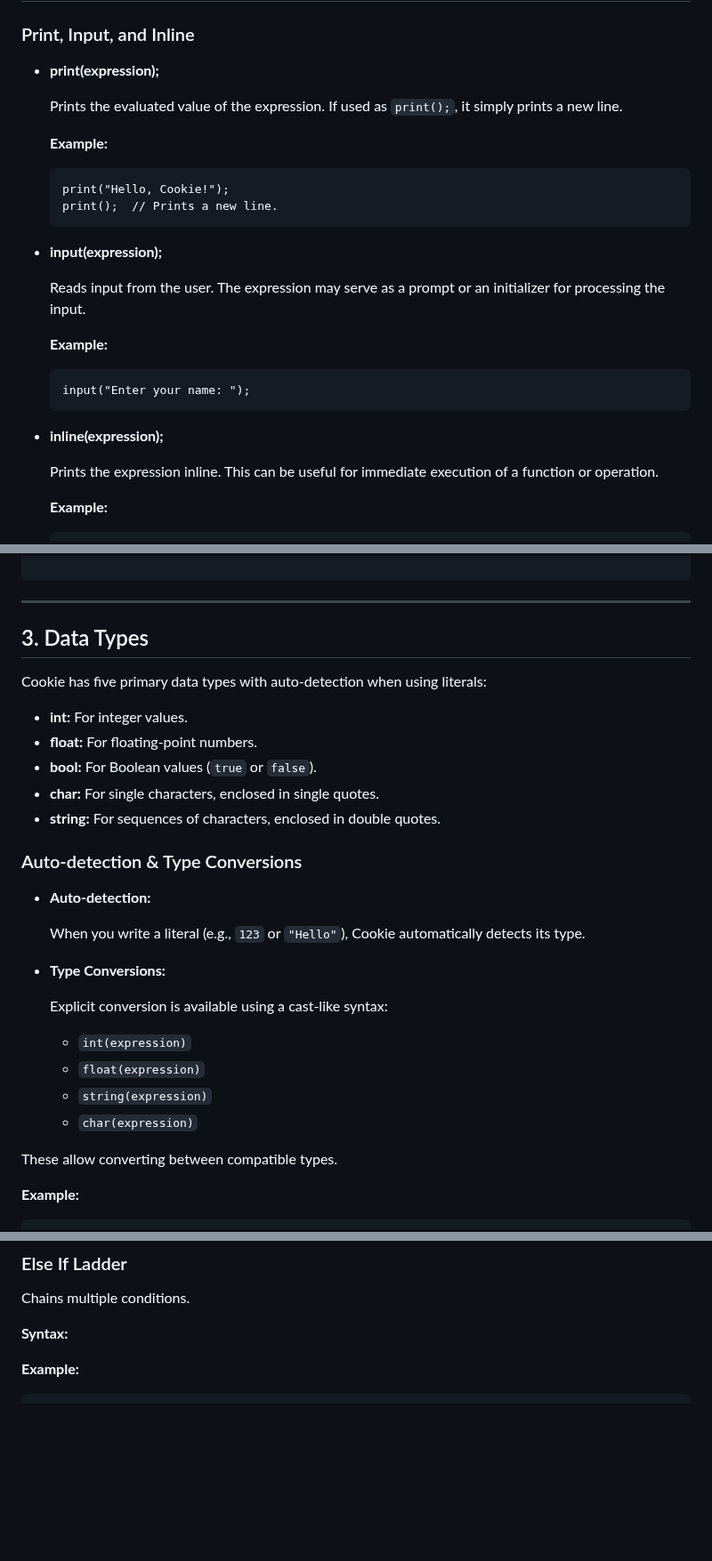
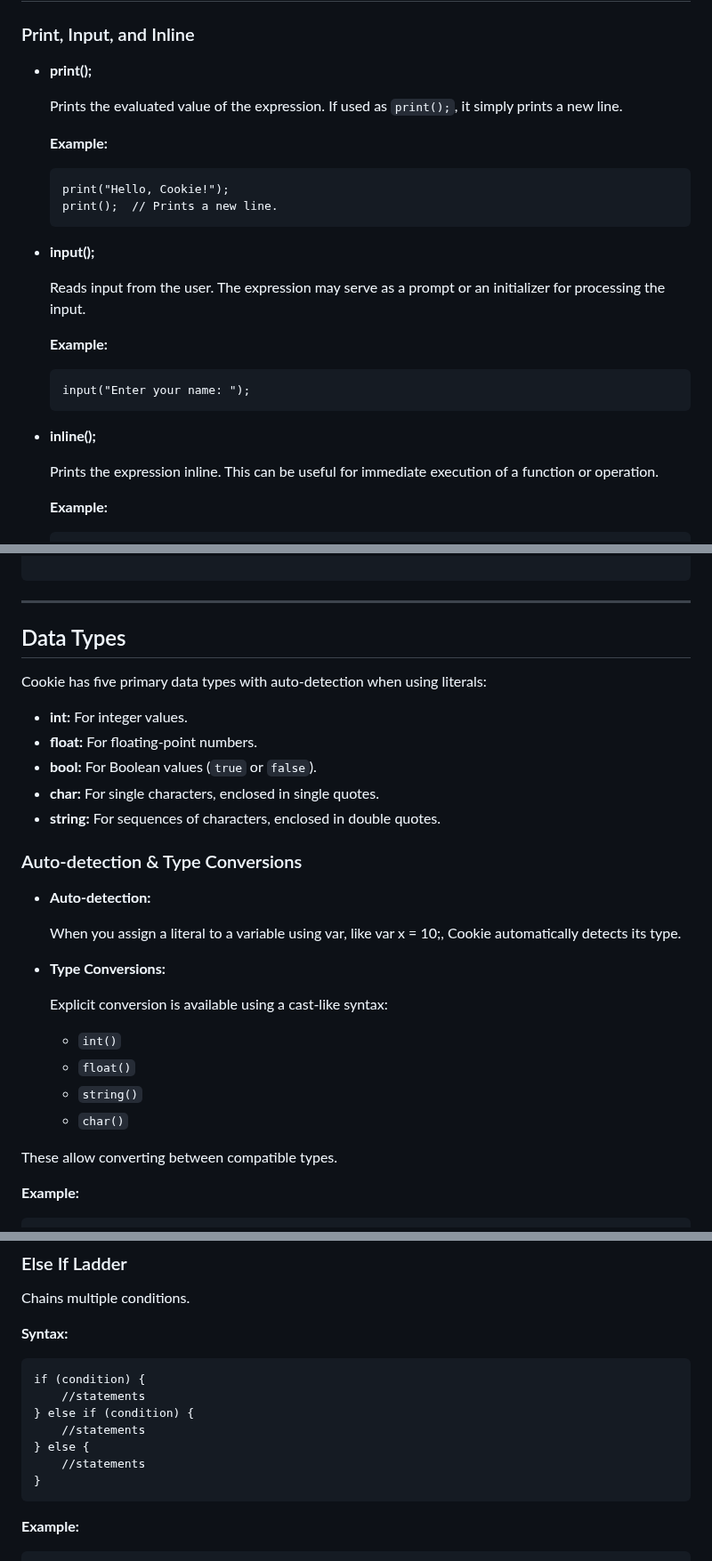
Before and after one commit to roshh4/Cookie-Lang, a Markdown page: README.md, 3 parts joined by grey strips. Shown at 89% size. Rendered like a GitHub page; blank space fills up the shorter version.

````diff
--- a/README.md
+++ b/README.md
@@ -211,7 +211,7 @@ cookie_extension/
 
 ### Print, Input, and Inline
 
-- **print(expression);**
+- **print();**
 
     Prints the evaluated value of the expression. If used as `print();`, it simply prints a new line.
 
@@ -222,7 +222,7 @@ cookie_extension/
     print();  // Prints a new line.
     ```
 
-- **input(expression);**
+- **input();**
 
     Reads input from the user. The expression may serve as a prompt or an initializer for processing the input.
 
@@ -232,7 +232,7 @@ cookie_extension/
     input("Enter your name: ");
     ```
 
-- **inline(expression);**
+- **inline();**
 
     Prints the expression inline. This can be useful for immediate execution of a function or operation.
 
@@ -280,7 +280,7 @@ float pi = 3.14;     // Declaration of a floating-point number.
 
 ---
 
-## 3. Data Types
+## Data Types
 
 Cookie has five primary data types with auto-detection when using literals:
 
@@ -294,16 +294,16 @@ Cookie has five primary data types with auto-detection when using literals:
 
 - **Auto-detection:**
 
-    When you write a literal (e.g., `123` or `"Hello"`), Cookie automatically detects its type.
+    When you assign a literal to a variable using var, like var x = 10;, Cookie automatically detects its type.
 
 - **Type Conversions:**
 
     Explicit conversion is available using a cast-like syntax:
 
-    - `int(expression)`
-    - `float(expression)`
-    - `string(expression)`
-    - `char(expression)`
+    - `int()`
+    - `float()`
+    - `string()`
+    - `char()`
 
 These allow converting between compatible types.
 
@@ -429,6 +429,15 @@ if (x > 0) {
 Chains multiple conditions.
 
 **Syntax:**
+```
+if (condition) {
+    //statements
+} else if (condition) {
+    //statements
+} else {
+    //statements
+}
+```
 
 **Example:**
 
````
Also changed, not shown: other parts of README.md (+5 -5 lines).
